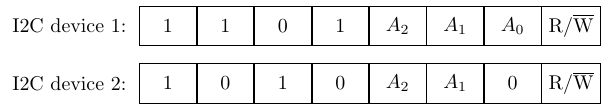
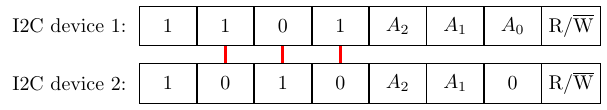
Before and after one commit to ulikoehler/TechOverflowVisualizations, a LaTeX figure (I2CFirstByte/I2CAddressNoConflict.tex): the whole page. Compiled offline with pdfLaTeX.

Commit message:
Add red lines to compare I2C addresses

```diff
--- a/I2CFirstByte/I2CAddressNoConflict.tex
+++ b/I2CFirstByte/I2CAddressNoConflict.tex
@@ -30,5 +30,9 @@
 \node (B0) [draw, minimum height=7mm, minimum width=10mm, right=0cm of B1] {0};
 \node (RW) [draw, minimum height=7mm, minimum width=10mm, right=0cm of B0] {R/\textoverline{W}};
 
+\draw[red,ultra thick] (A5) -- (B5);
+\draw[red,ultra thick] (A4) -- (B4);
+\draw[red,ultra thick] (A3) -- (B3);
+
 \end{tikzpicture}
 \end{document}
```
